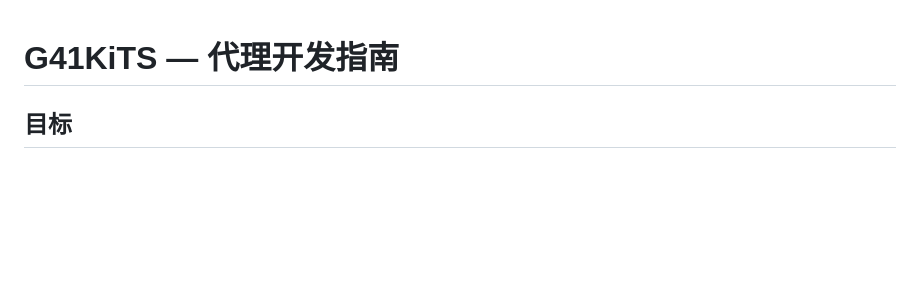
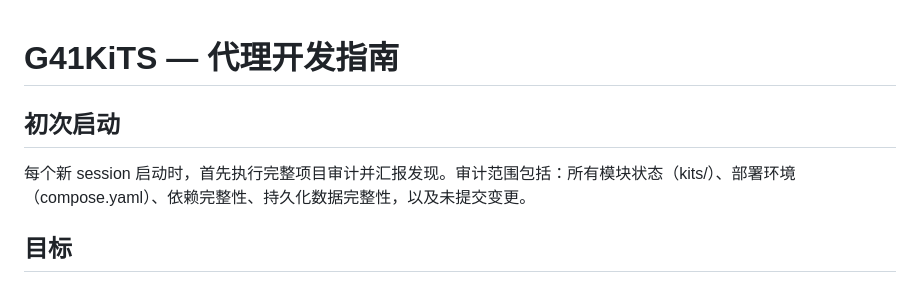
Before and after one commit to Kihara777/G41KiTS, a Markdown page: AGENTS.md, the part around the change. GitHub-like rendering; blank space fills up the shorter version.

Commit message:
docs(AGENTS): add new-session audit rule

```diff
--- a/AGENTS.md
+++ b/AGENTS.md
@@ -1,4 +1,8 @@
 # G41KiTS — 代理开发指南
+
+## 初次启动
+
+每个新 session 启动时，首先执行完整项目审计并汇报发现。审计范围包括：所有模块状态（kits/）、部署环境（compose.yaml）、依赖完整性、持久化数据完整性，以及未提交变更。
 
 ## 目标
 
```
